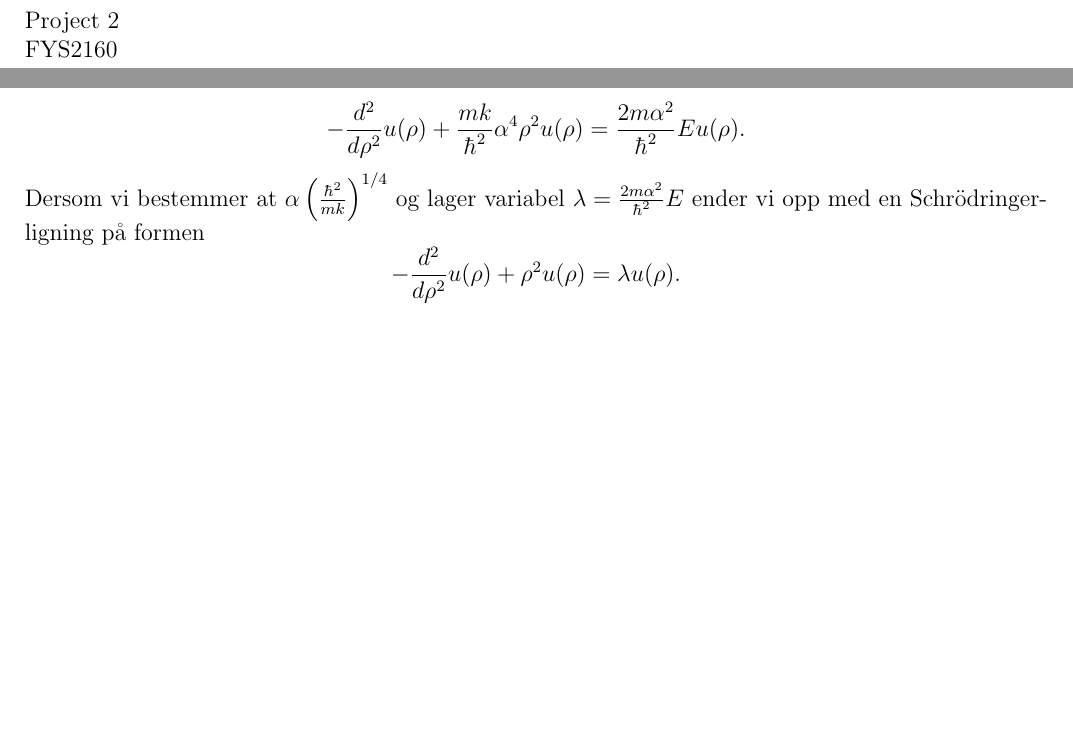
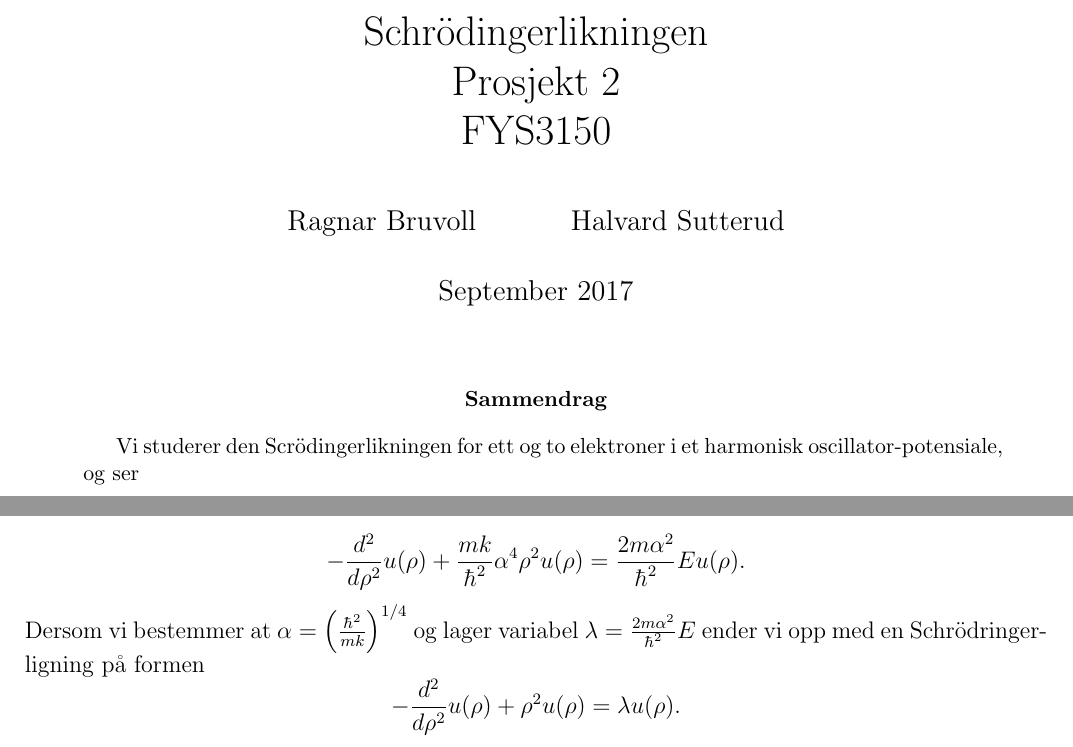
Before and after one commit to halvarsu/FYS3150, a LaTeX paper (projects/Project2/latex/Latexfile.tex): two parts of pages 1 and 3 of 4 before the commit and two parts of pages 1 and 2 of 3 after it, joined at a grey line, cut at the place of the change, the shorter picture padded with empty space. Compiled offline with pdfLaTeX.

Commit message:
cosmetics

```diff
--- a/projects/Project2/latex/Latexfile.tex
+++ b/projects/Project2/latex/Latexfile.tex
@@ -11,19 +11,25 @@
 \usepackage[parfill]{parskip}
 
 \begin{document}
-\title{Schroedringers equation}
-\\ Project 2
-\\ FYS2160}
-\author{Ragnar Bruvoll}
+\title{Schrödingerlikningen
+\\ Prosjekt 2
+\\ FYS3150}
+\author{Ragnar Bruvoll \and Halvard Sutterud}
+%\author{Halvard Sutterud}
 \date{September 2017}
 \maketitle{\begin{center}\end{center}}
 \pagenumbering{gobble}
 \thispagestyle{empty}
 
+\begin{abstract}
+    Vi studerer den Scrödingerlikningen for ett og to elektroner i et
+    harmonisk oscillator-potensiale, og ser
+\end{abstract}
 \newpage
 \pagenumbering{arabic}
 
 
+% \section*{Teori}
 
 Ser på den radielle Schrôdringerligninen for ett elektron. Den ser slik ut:
 
@@ -32,31 +38,39 @@ Ser på den radielle Schrôdringerligninen for ett elektron. Den ser slik ut:
   \frac{d}{dr} - \frac{l (l + 1)}{r^2} \right )R(r)
      + V(r) R(r) = E R(r)
 \end{equation*}
-der  $V(r) = (1/2)kr^2$ er harmonisk oscillator potensial, $k=m\omega^2$, $\omega$ er oscillatorfrekvens, E er energien til den harmoniske oscillatoren og tar verdiene
+der  $V(r) = (1/2)kr^2$ er harmonisk oscillator potensial, $k=m\omega^2$,
+$\omega$ er oscillatorfrekvens, E er energien til den harmoniske
+oscillatoren og tar verdiene
 
 \begin{equation*}
 E_{nl}=  \hbar \omega \left(2n+l+\frac{3}{2}\right),
 \end{equation*}
-der n og l er kvantetall og tar verdiene $n=0,1,2,\dots$ and $l=0,1,2,\dots$. Ettersom vi bruker sfæriske coordinater vil $r\in [0,\infty)$.\\
+der n og l er kvantetall og tar verdiene $n=0,1,2,\dots$ and
+$l=0,1,2,\dots$. Ettersom vi bruker sfæriske coordinater vil $r\in
+[0,\infty)$.\\
 
 For å forenkle uttrykket kan vi sette $R(r) = (1/r) u(r)$, som gir
 
 \begin{equation*}
   -\frac{\hbar^2}{2 m} \frac{d^2}{dr^2} u(r) + \left ( V(r) + \frac{l (l + 1)}{r^2}\frac{\hbar^2}{2 m}\right ) u(r)  = E u(r)
 \end{equation*}
-der $u(0)=0$ og $u(\infty)=0$ ettersom sannsynlighetskurven flater drastisk ut når r stiger. Ved å substituere $\rho = (1/\alpha) r$ kan vi gjøre variablen dimensjonsløs.
+der $u(0)=0$ og $u(\infty)=0$ ettersom sannsynlighetskurven flater drastisk
+ut når r stiger. Ved å substituere $\rho = (1/\alpha) r$ kan vi gjøre
+variablen dimensjonsløs.
 
 \begin{equation*}
   -\frac{\hbar^2}{2 m \alpha^2} \frac{d^2}{d\rho^2} u(\rho)+ \left ( V(\rho) + \frac{l (l + 1)}{\rho^2}\frac{\hbar^2}{2 m\alpha^2} \right ) u(\rho)  = E u(\rho)
 \end{equation*}
-Dersom vi setter momentet $l=0$ og plugger inn potensialet og multipliserer med $2m\alpha^2/\hbar^2$ får vi følgende ligning
+Dersom vi setter momentet $l=0$ og plugger inn potensialet og multipliserer
+med $2m\alpha^2/\hbar^2$ får vi følgende ligning
 
 \begin{equation*}
   -\frac{d^2}{d\rho^2} u(\rho)
        + \frac{mk}{\hbar^2} \alpha^4\rho^2u(\rho)  = \frac{2m\alpha^2}{\hbar^2}E u(\rho) .
 \end{equation*}
-Dersom vi bestemmer at $\alpha  \left(\frac{\hbar^2}{mk}\right)^{1/4}$ og lager variabel $\lambda = \frac{2m\alpha^2}{\hbar^2}E$
-ender vi opp med en Schrödringer-ligning på formen
+Dersom vi bestemmer at $\alpha  = \left(\frac{\hbar^2}{mk}\right)^{1/4}$ og
+lager variabel $\lambda = \frac{2m\alpha^2}{\hbar^2}E$ ender vi opp med en
+Schrödringer-ligning på formen
 \begin{equation*}
   -\frac{d^2}{d\rho^2} u(\rho) + \rho^2u(\rho)  = \lambda u(\rho) .
 \end{equation*}
```
Also changed, not shown: projects/Project2/latex/Latexfile.tex (59 more changed lines).
